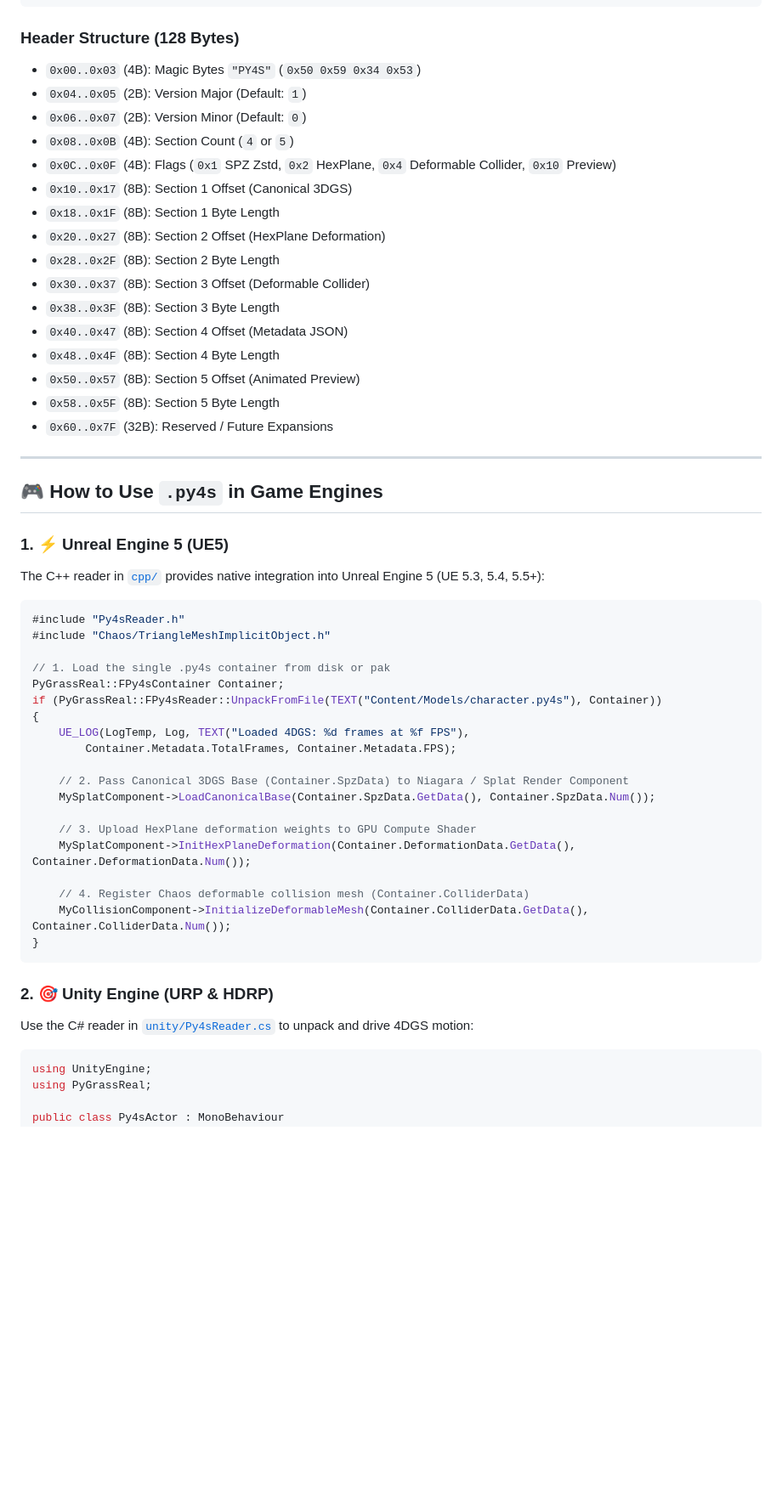
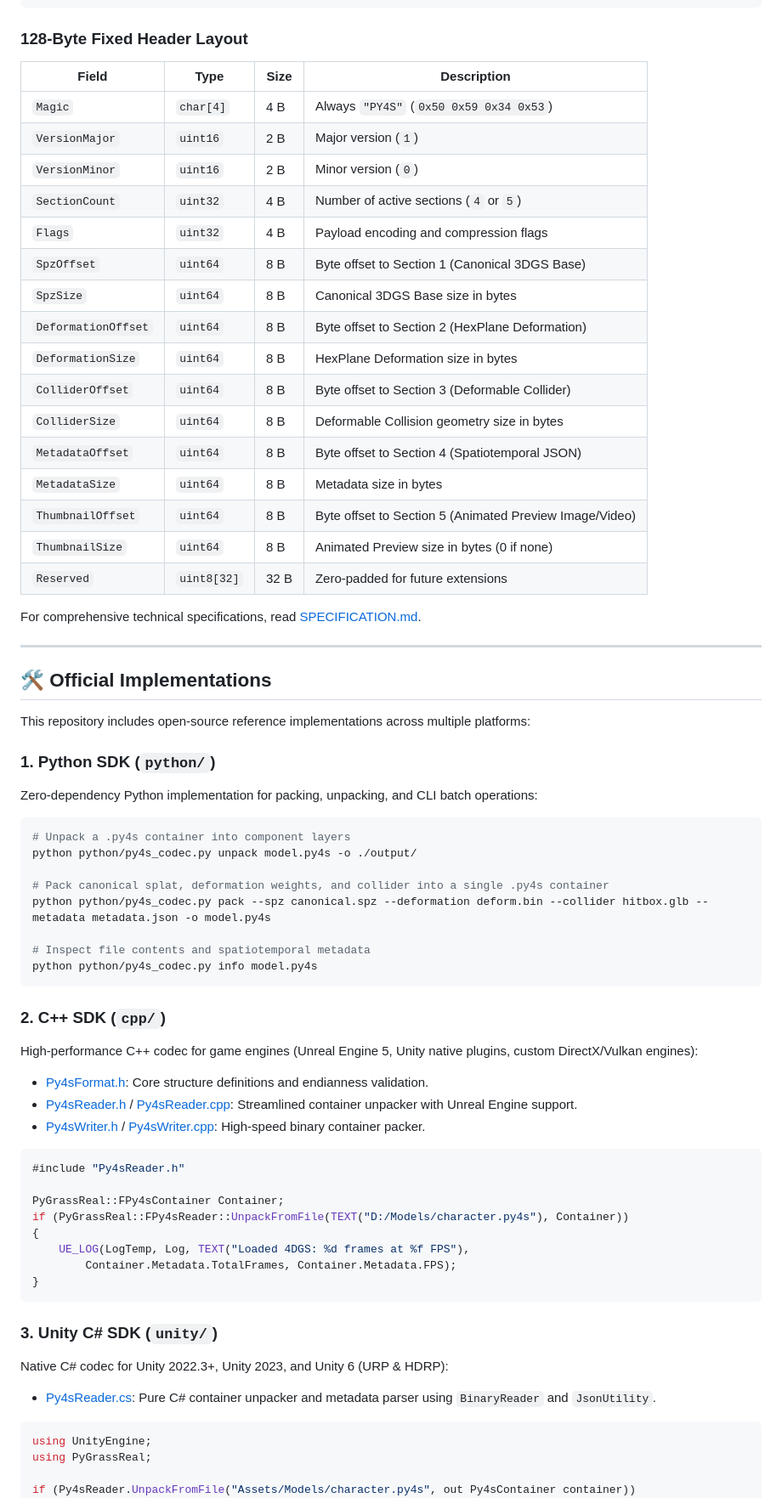
Before and after one commit to PYGRASSREAL/pygrassreal-py4s-format, a Markdown page: README.md, the part around one of its changes. Shown at 85% size. GitHub-like rendering; blank space fills up the shorter version.

Commit message:
docs: mirror py3s documentation structure with side-by-side visual showcases and in-engine verification

````diff
--- a/README.md
+++ b/README.md
@@ -115,61 +93,73 @@ A `.py4s` file consists of a fixed **128-byte Header** followed by 5 contiguous
 └────────────────────────────────────────────────────────┘
 ```
 
-### Header Structure (128 Bytes)
-* `0x00..0x03` (4B): Magic Bytes `"PY4S"` (`0x50 0x59 0x34 0x53`)
-* `0x04..0x05` (2B): Version Major (Default: `1`)
-* `0x06..0x07` (2B): Version Minor (Default: `0`)
-* `0x08..0x0B` (4B): Section Count (`4` or `5`)
-* `0x0C..0x0F` (4B): Flags (`0x1` SPZ Zstd, `0x2` HexPlane, `0x4` Deformable Collider, `0x10` Preview)
-* `0x10..0x17` (8B): Section 1 Offset (Canonical 3DGS)
-* `0x18..0x1F` (8B): Section 1 Byte Length
-* `0x20..0x27` (8B): Section 2 Offset (HexPlane Deformation)
-* `0x28..0x2F` (8B): Section 2 Byte Length
-* `0x30..0x37` (8B): Section 3 Offset (Deformable Collider)
-* `0x38..0x3F` (8B): Section 3 Byte Length
-* `0x40..0x47` (8B): Section 4 Offset (Metadata JSON)
-* `0x48..0x4F` (8B): Section 4 Byte Length
-* `0x50..0x57` (8B): Section 5 Offset (Animated Preview)
-* `0x58..0x5F` (8B): Section 5 Byte Length
-* `0x60..0x7F` (32B): Reserved / Future Expansions
+### 128-Byte Fixed Header Layout
+
+| Field | Type | Size | Description |
+|---|---|---|---|
+| `Magic` | `char[4]` | 4 B | Always `"PY4S"` (`0x50 0x59 0x34 0x53`) |
+| `VersionMajor` | `uint16` | 2 B | Major version (`1`) |
+| `VersionMinor` | `uint16` | 2 B | Minor version (`0`) |
+| `SectionCount` | `uint32` | 4 B | Number of active sections (`4` or `5`) |
+| `Flags` | `uint32` | 4 B | Payload encoding and compression flags |
+| `SpzOffset` | `uint64` | 8 B | Byte offset to Section 1 (Canonical 3DGS Base) |
+| `SpzSize` | `uint64` | 8 B | Canonical 3DGS Base size in bytes |
+| `DeformationOffset`| `uint64`| 8 B | Byte offset to Section 2 (HexPlane Deformation) |
+| `DeformationSize`  | `uint64`| 8 B | HexPlane Deformation size in bytes |
+| `ColliderOffset` | `uint64` | 8 B | Byte offset to Section 3 (Deformable Collider) |
+| `ColliderSize` | `uint64` | 8 B | Deformable Collision geometry size in bytes |
+| `MetadataOffset` | `uint64` | 8 B | Byte offset to Section 4 (Spatiotemporal JSON) |
+| `MetadataSize` | `uint64` | 8 B | Metadata size in bytes |
+| `ThumbnailOffset`| `uint64` | 8 B | Byte offset to Section 5 (Animated Preview Image/Video) |
+| `ThumbnailSize` | `uint64` | 8 B | Animated Preview size in bytes (0 if none) |
+| `Reserved` | `uint8[32]` | 32 B | Zero-padded for future extensions |
+
+For comprehensive technical specifications, read [SPECIFICATION.md](SPECIFICATION.md).
 
 ---
 
-## 🎮 How to Use `.py4s` in Game Engines
+## 🛠️ Official Implementations
 
-### 1. ⚡ Unreal Engine 5 (UE5)
+This repository includes open-source reference implementations across multiple platforms:
 
-The C++ reader in [`cpp/`](cpp/) provides native integration into Unreal Engine 5 (UE 5.3, 5.4, 5.5+):
+### 1. Python SDK (`python/`)
+Zero-dependency Python implementation for packing, unpacking, and CLI batch operations:
+
+```bash
+# Unpack a .py4s container into component layers
+python python/py4s_codec.py unpack model.py4s -o ./output/
+
+# Pack canonical splat, deformation weights, and collider into a single .py4s container
+python python/py4s_codec.py pack --spz canonical.spz --deformation deform.bin --collider hitbox.glb --metadata metadata.json -o model.py4s
+
+# Inspect file contents and spatiotemporal metadata
+python python/py4s_codec.py info model.py4s
+```
+
+### 2. C++ SDK (`cpp/`)
+High-performance C++ codec for game engines (Unreal Engine 5, Unity native plugins, custom DirectX/Vulkan engines):
+- [Py4sFormat.h](cpp/Py4sFormat.h): Core structure definitions and endianness validation.
+- [Py4sReader.h](cpp/Py4sReader.h) / [Py4sReader.cpp](cpp/Py4sReader.cpp): Streamlined container unpacker with Unreal Engine support.
+- [Py4sWriter.h](cpp/Py4sWriter.h) / [Py4sWriter.cpp](cpp/Py4sWriter.cpp): High-speed binary container packer.
 
 ```cpp
 #include "Py4sReader.h"
-#include "Chaos/TriangleMeshImplicitObject.h"
 
-// 1. Load the single .py4s container from disk or pak
 PyGrassReal::FPy4sContainer Container;
-if (PyGrassReal::FPy4sReader::UnpackFromFile(TEXT("Content/Models/character.py4s"), Container))
+if (PyGrassReal::FPy4sReader::UnpackFromFile(TEXT("D:/Models/character.py4s"), Container))
 {
     UE_LOG(LogTemp, Log, TEXT("Loaded 4DGS: %d frames at %f FPS"),
         Container.Metadata.TotalFrames, Container.Metadata.FPS);
-
-    // 2. Pass Canonical 3DGS Base (Container.SpzData) to Niagara / Splat Render Component
-    MySplatComponent->LoadCanonicalBase(Container.SpzData.GetData(), Container.SpzData.Num());
-
-    // 3. Upload HexPlane deformation weights to GPU Compute Shader
-    MySplatComponent->InitHexPlaneDeformation(Container.DeformationData.GetData(), Container.DeformationData.Num());
-
-    // 4. Register Chaos deformable collision mesh (Container.ColliderData)
-    MyCollisionComponent->InitializeDeformableMesh(Container.ColliderData.GetData(), Container.ColliderData.Num());
 }
 ```
 
-### 2. 🎯 Unity Engine (URP & HDRP)
-
-Use the C# reader in [`unity/Py4sReader.cs`](unity/Py4sReader.cs) to unpack and drive 4DGS motion:
+### 3. Unity C# SDK (`unity/`)
+Native C# codec for Unity 2022.3+, Unity 2023, and Unity 6 (URP & HDRP):
+- [Py4sReader.cs](unity/Py4sReader.cs): Pure C# container unpacker and metadata parser using `BinaryReader` and `JsonUtility`.
 
 ```csharp
 using UnityEngine;
 using PyGrassReal;
 
-public class Py4sActor : MonoBehaviour
+if (Py4sReader.UnpackFromFile("Assets/Models/character.py4s", out Py4sContainer container))
 {
````
Also changed, not shown: other parts of README.md (+80 -121 lines), SPECIFICATION.md (+60 -114 lines), assets/py4s_dual_layer_collision.jpg (added), assets/py4s_in_engine_demo.jpg (added), assets/py4s_visual_splat.jpg (added), 1 other file.
